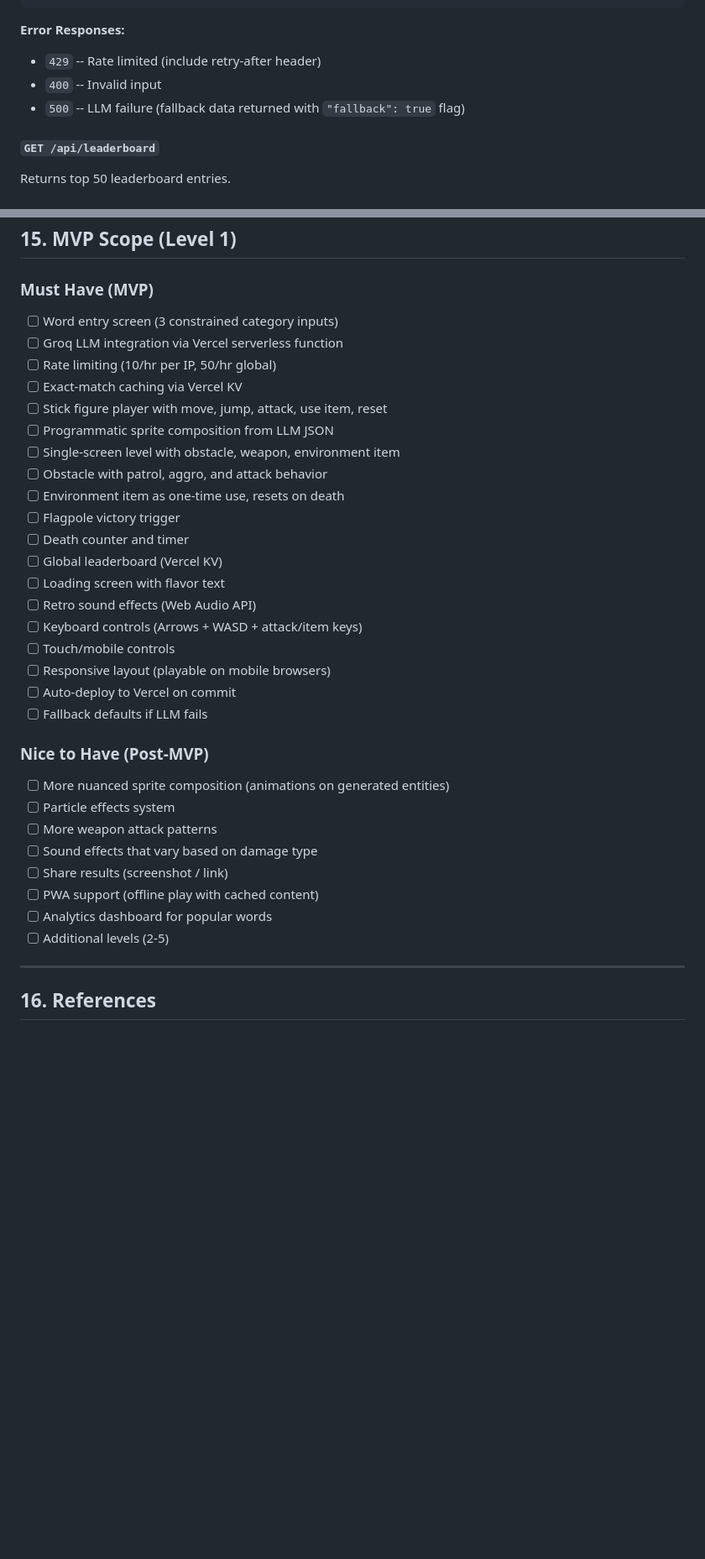
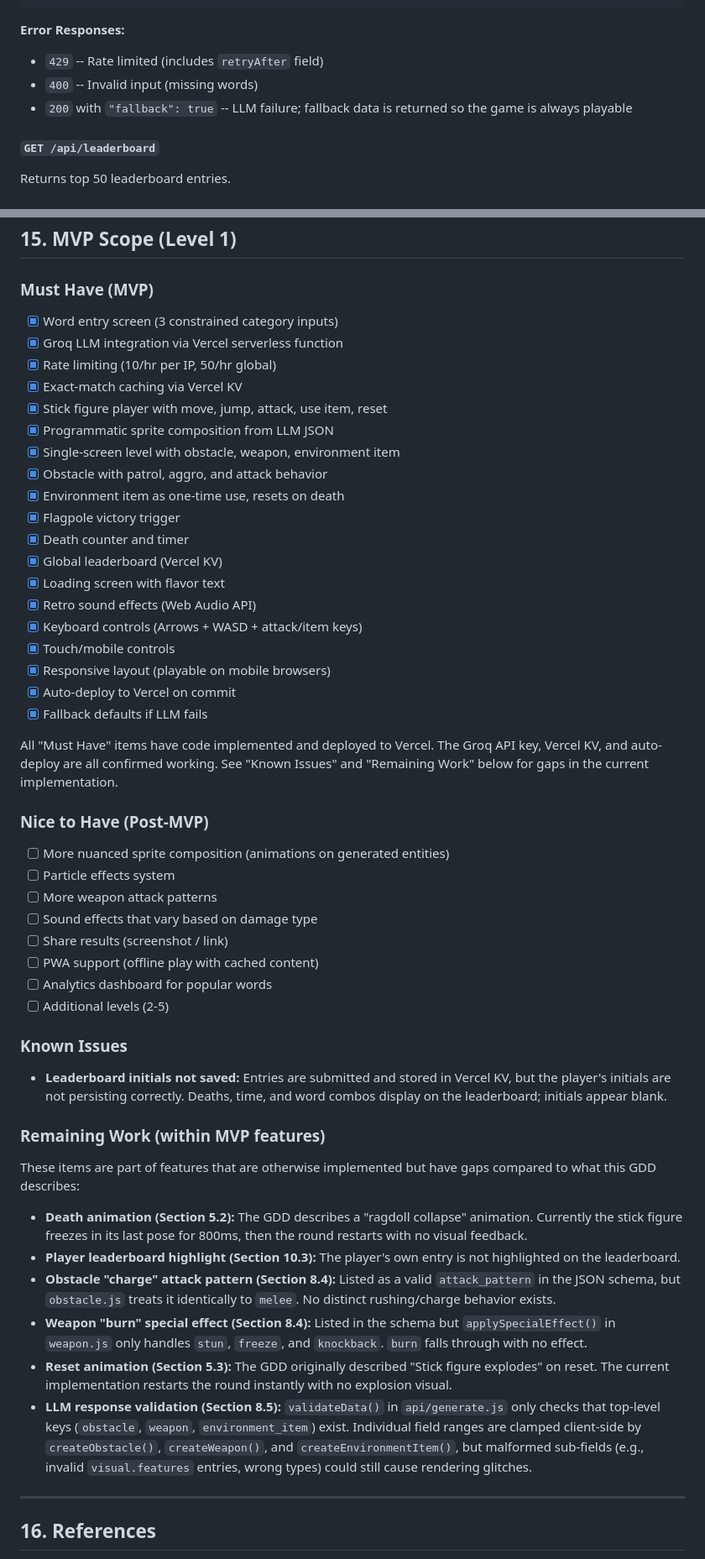
Before and after one commit to Randroids-Dojo/Determined, a Markdown page: GDD.md, 2 parts joined by grey strips. Shown at 84% size. Rendered like a GitHub page; blank space fills up the shorter version.

````diff
--- a/GDD.md
+++ b/GDD.md
@@ -581,9 +582,9 @@ Mirrors the Block-You pattern:
 ```
 
 **Error Responses:**
-- `429` -- Rate limited (include retry-after header)
-- `400` -- Invalid input
-- `500` -- LLM failure (fallback data returned with `"fallback": true` flag)
+- `429` -- Rate limited (includes `retryAfter` field)
+- `400` -- Invalid input (missing words)
+- `200` with `"fallback": true` -- LLM failure; fallback data is returned so the game is always playable
 
 #### `GET /api/leaderboard`
 
@@ -669,25 +668,27 @@ Level 1 establishes the core loop. Future levels could vary by:
 ## 15. MVP Scope (Level 1)
 
 ### Must Have (MVP)
-- [ ] Word entry screen (3 constrained category inputs)
-- [ ] Groq LLM integration via Vercel serverless function
-- [ ] Rate limiting (10/hr per IP, 50/hr global)
-- [ ] Exact-match caching via Vercel KV
-- [ ] Stick figure player with move, jump, attack, use item, reset
-- [ ] Programmatic sprite composition from LLM JSON
-- [ ] Single-screen level with obstacle, weapon, environment item
-- [ ] Obstacle with patrol, aggro, and attack behavior
-- [ ] Environment item as one-time use, resets on death
-- [ ] Flagpole victory trigger
-- [ ] Death counter and timer
-- [ ] Global leaderboard (Vercel KV)
-- [ ] Loading screen with flavor text
-- [ ] Retro sound effects (Web Audio API)
-- [ ] Keyboard controls (Arrows + WASD + attack/item keys)
-- [ ] Touch/mobile controls
-- [ ] Responsive layout (playable on mobile browsers)
-- [ ] Auto-deploy to Vercel on commit
-- [ ] Fallback defaults if LLM fails
+- [x] Word entry screen (3 constrained category inputs)
+- [x] Groq LLM integration via Vercel serverless function
+- [x] Rate limiting (10/hr per IP, 50/hr global)
+- [x] Exact-match caching via Vercel KV
+- [x] Stick figure player with move, jump, attack, use item, reset
+- [x] Programmatic sprite composition from LLM JSON
+- [x] Single-screen level with obstacle, weapon, environment item
+- [x] Obstacle with patrol, aggro, and attack behavior
+- [x] Environment item as one-time use, resets on death
+- [x] Flagpole victory trigger
+- [x] Death counter and timer
+- [x] Global leaderboard (Vercel KV)
+- [x] Loading screen with flavor text
+- [x] Retro sound effects (Web Audio API)
+- [x] Keyboard controls (Arrows + WASD + attack/item keys)
+- [x] Touch/mobile controls
+- [x] Responsive layout (playable on mobile browsers)
+- [x] Auto-deploy to Vercel on commit
+- [x] Fallback defaults if LLM fails
+
+All "Must Have" items have code implemented and deployed to Vercel. The Groq API key, Vercel KV, and auto-deploy are all confirmed working. See "Known Issues" and "Remaining Work" below for gaps in the current implementation.
 
 ### Nice to Have (Post-MVP)
 - [ ] More nuanced sprite composition (animations on generated entities)
@@ -699,6 +700,21 @@ Level 1 establishes the core loop. Future levels could vary by:
 - [ ] Analytics dashboard for popular words
 - [ ] Additional levels (2-5)
 
+### Known Issues
+
+- **Leaderboard initials not saved:** Entries are submitted and stored in Vercel KV, but the player's initials are not persisting correctly. Deaths, time, and word combos display on the leaderboard; initials appear blank.
+
+### Remaining Work (within MVP features)
+
+These items are part of features that are otherwise implemented but have gaps compared to what this GDD describes:
+
+- **Death animation (Section 5.2):** The GDD describes a "ragdoll collapse" animation. Currently the stick figure freezes in its last pose for 800ms, then the round restarts with no visual feedback.
+- **Player leaderboard highlight (Section 10.3):** The player's own entry is not highlighted on the leaderboard.
+- **Obstacle "charge" attack pattern (Section 8.4):** Listed as a valid `attack_pattern` in the JSON schema, but `obstacle.js` treats it identically to `melee`. No distinct rushing/charge behavior exists.
+- **Weapon "burn" special effect (Section 8.4):** Listed in the schema but `applySpecialEffect()` in `weapon.js` only handles `stun`, `freeze`, and `knockback`. `burn` falls through with no effect.
+- **Reset animation (Section 5.3):** The GDD originally described "Stick figure explodes" on reset. The current implementation restarts the round instantly with no explosion visual.
+- **LLM response validation (Section 8.5):** `validateData()` in `api/generate.js` only checks that top-level keys (`obstacle`, `weapon`, `environment_item`) exist. Individual field ranges are clamped client-side by `createObstacle()`, `createWeapon()`, and `createEnvironmentItem()`, but malformed sub-fields (e.g., invalid `visual.features` entries, wrong types) could still cause rendering glitches.
+
 ---
 
 ## 16. References
````
Also changed, not shown: other parts of GDD.md (+27 -28 lines).
